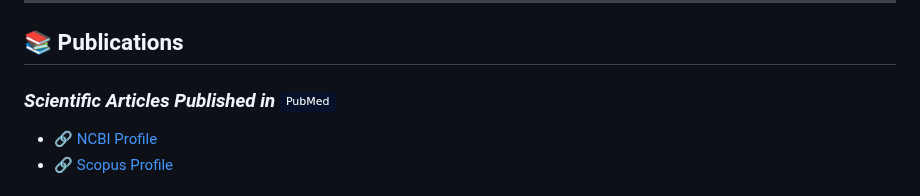
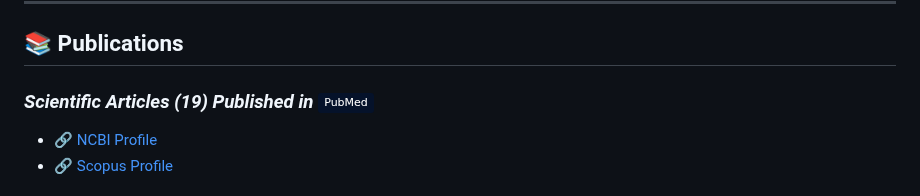
Before and after one commit to Dr-Lucas-Maldonado/Dr-Lucas-Maldonado.github.io, a Markdown page: README.md, the part around one of its changes. Drawn GitHub-style; badges without logos.

```diff
--- a/README.md
+++ b/README.md
@@ -113,7 +113,7 @@ ___
 
 ## 📚 Publications
 
-### **Scientific Articles* Published  in*   <img src="https://img.shields.io/badge/-PubMed-05122A?style=flat&logo=pubmed" height="30">&nbsp;
+### **Scientific Articles (19)* Published  in*   <img src="https://img.shields.io/badge/-PubMed-05122A?style=flat&logo=pubmed" height="30">&nbsp;
 - [🔗 NCBI Profile](https://www.ncbi.nlm.nih.gov/myncbi/lucas%20luciano.maldonado.1/bibliography/public/)
 - [🔗 Scopus Profile](https://www.scopus.com/authid/detail.uri?authorId=56526515300)
 
```
Also changed, not shown: other parts of README.md (+2 -2 lines).
